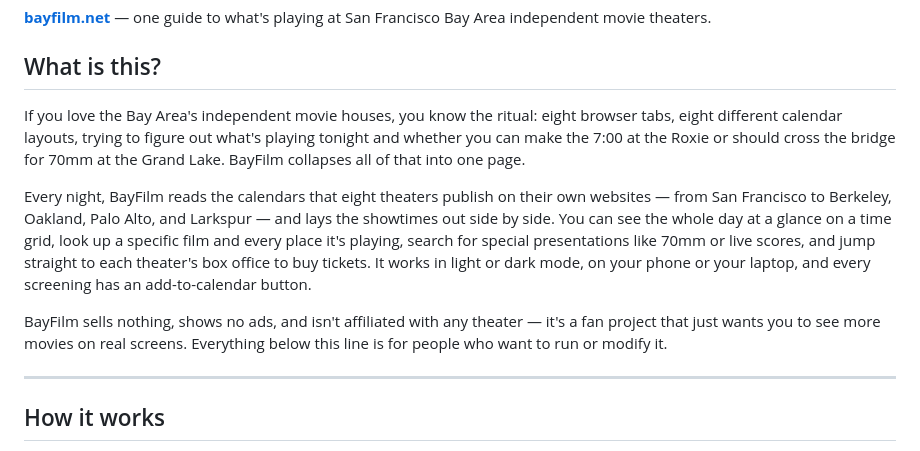
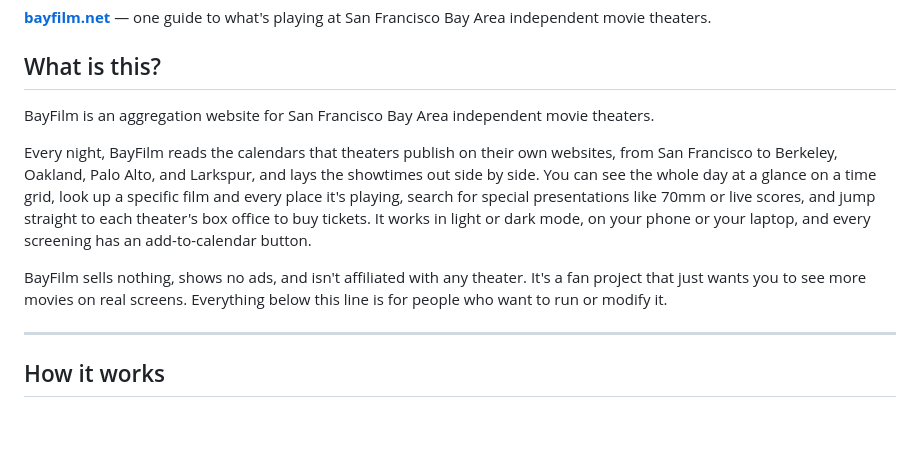
Before and after one commit to ben-chang/bayfilm, a Markdown page: README.md, the part around the change. GitHub-like rendering; blank space fills up the shorter version.

Commit message:
Update readme with better copyw

```diff
--- a/README.md
+++ b/README.md
@@ -5,23 +5,19 @@ Francisco Bay Area independent movie theaters.
 
 ## What is this?
 
-If you love the Bay Area's independent movie houses, you know the ritual:
-eight browser tabs, eight different calendar layouts, trying to figure out
-what's playing tonight and whether you can make the 7:00 at the Roxie or
-should cross the bridge for 70mm at the Grand Lake. BayFilm collapses all of
-that into one page.
+BayFilm is an aggregation website for San Francisco Bay Area independent movie theaters.
 
-Every night, BayFilm reads the calendars that eight theaters publish on
-their own websites — from San Francisco to Berkeley, Oakland, Palo Alto, and
-Larkspur — and lays the showtimes out side by side. You can see the whole
+Every night, BayFilm reads the calendars that theaters publish on
+their own websites, from San Francisco to Berkeley, Oakland, Palo Alto, and
+Larkspur, and lays the showtimes out side by side. You can see the whole
 day at a glance on a time grid, look up a specific film and every place it's
 playing, search for special presentations like 70mm or live scores, and jump
 straight to each theater's box office to buy tickets. It works in light or
 dark mode, on your phone or your laptop, and every screening has an
 add-to-calendar button.
 
-BayFilm sells nothing, shows no ads, and isn't affiliated with any theater —
-it's a fan project that just wants you to see more movies on real screens.
+BayFilm sells nothing, shows no ads, and isn't affiliated with any theater.
+It's a fan project that just wants you to see more movies on real screens.
 Everything below this line is for people who want to run or modify it.
 
 ---
```
